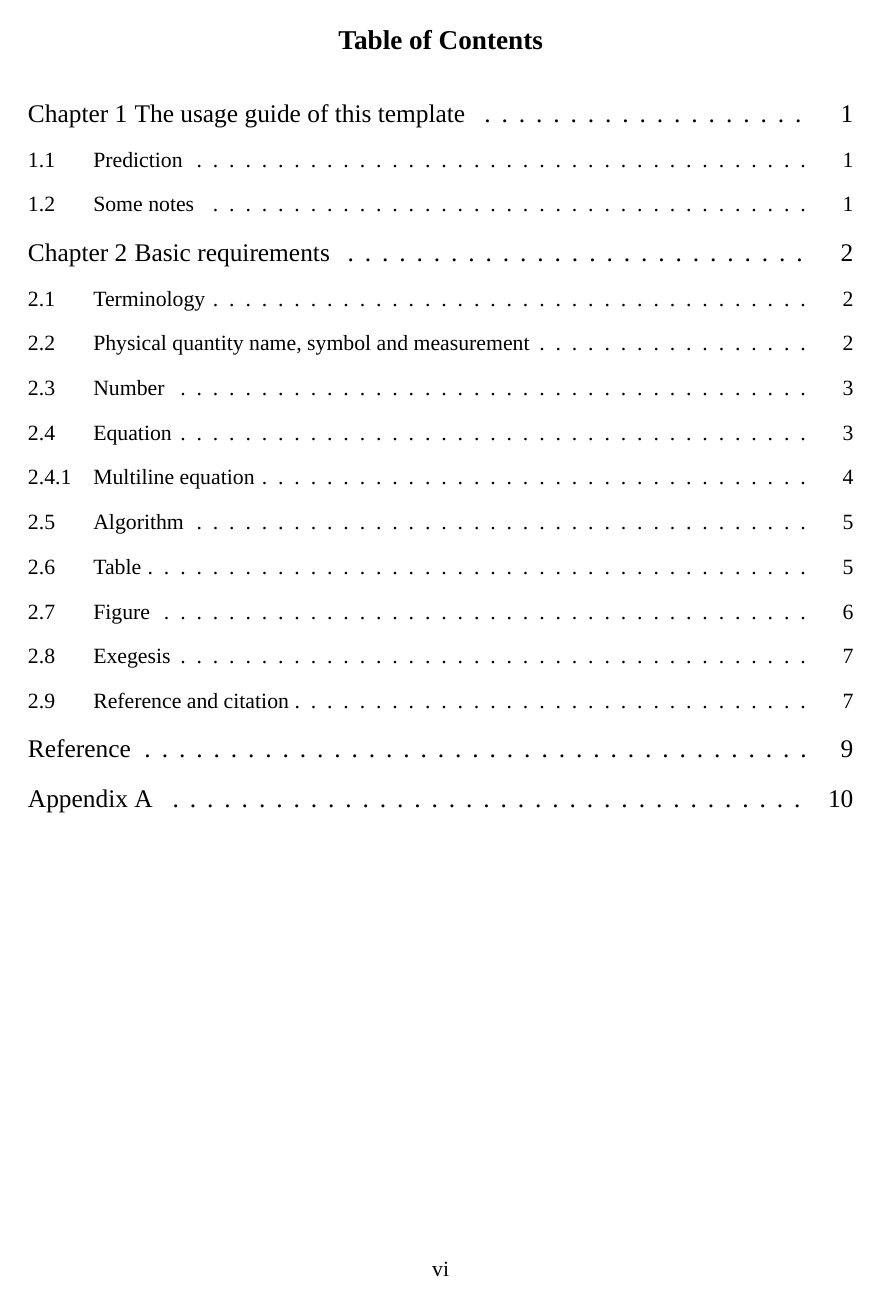
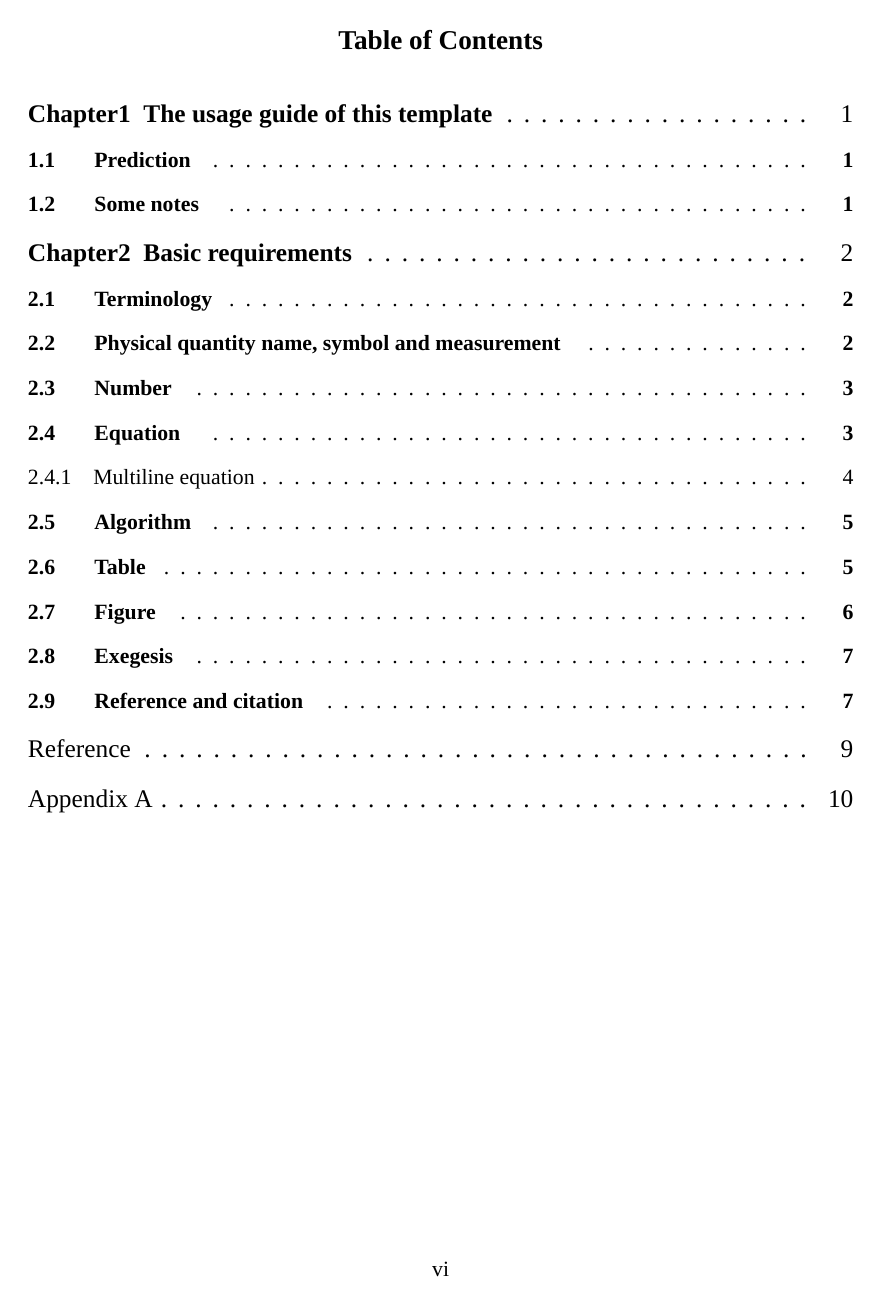
Before and after one commit to CamuseCao/XMU-thesis, a LaTeX thesis (Main/XMU.tex, which reads Settings/Setting.tex): page 8 of 18. Compiled offline with XeLaTeX; a missing font is replaced by an installed copy or a similar font.

Commit message:
修正部分错误字体

```diff
--- a/Settings/Setting.tex
+++ b/Settings/Setting.tex
@@ -75,10 +75,10 @@ twoside,
 %\setCJKsansfont{Hei}
 %\setCJKmonofont{Kai}%中文等宽字体
 
-\setmainfont{Times New Roman} %西文部分默认使用的字体
+\setmainfont{Times New Roman} %西文部分默认使用的字体 [BoldFont=Nimbus Sans L, ItalicFont={Nimbus Roman No9 L}]
 \setsansfont{Times New Roman} %西文默认无衬线字体
 \setmonofont{Times New Roman}%西文默认的等宽字体
-
+%\usepackage{mathptmx}
 \usepackage[super]{gbt7714}
 \usepackage[sort&compress]{natbib}
 \renewcommand{\citep}[1]{{\color{blue}\citeauthor{#1}(\citeyearpar{#1})}}
@@ -149,14 +149,14 @@ citecolor=blue,urlcolor=green]{hyperref}
 	\addcontentsline{toc}{chapter}%
 	{\protect\numberline{\@chaplable{\thechapter}}\hspace{-2.5em}#1 \Dotfill }%
 	\addcontentsline{eoc}{chapter}%
-	{\protect\numberline{\chaptername\ \thechapter }\hspace{-1.8em}#3 \Dotfill }%
+	{\protect\numberline{\bfseries \chaptername \bfseries \thechapter }\hspace{-1.7em} \textbf{#3} \Dotfill }%
 	\else
 	\addcontentsline{toc}{chapter}{#1}%
-	\addcontentsline{eoc}{chapter}{#3}%
+	\addcontentsline{eoc}{chapter}{\textbf{#3}}%
 	\fi
 	\else
 	\addcontentsline{toc}{chapter}{#1}%
-	\addcontentsline{eoc}{chapter}{#3}%
+	\addcontentsline{eoc}{chapter}{\textbf{#3}}%
 	\fi
 	\chaptermark{#1}%
 	\addtocontents{lof}{\protect\addvspace{10\p@}}%
@@ -207,19 +207,19 @@ citecolor=blue,urlcolor=green]{hyperref}
 	\begingroup
 	\parindent \z@ \rightskip \@pnumwidth
 	\parfillskip -\@pnumwidth
-	\leavevmode \sffamily\sihao
+	\leavevmode \heiti \sihao %\sffamily
 	\advance\leftskip\@tempdima
 	\hskip -\leftskip
-	#1\nobreak\hfil \nobreak\hb@xt@\@pnumwidth{\hss\rmfamily #2}\par
+	#1\nobreak\hfil \nobreak\hb@xt@\@pnumwidth{\hss #2}\par % \rmfamily
 	\penalty\@highpenalty
 	\endgroup
 	\fi%
 }
 \renewcommand*\l@section[2]{\@dottedtocline{1}{1.5em}{3.0em}%
-	{\sffamily
-		 \xiaosi #1}{#2}}
+	{\heiti %\sffamily
+		 \xiaosi #1}{\bfseries #2}}
 \renewcommand*\l@subsection[2]{\@dottedtocline{2}{3.8em}{3.0em}%
-	{\rmfamily  %\sffamily
+	{%\heiti %\sffamily  %\rmfamily
 		\xiaosi #1}{#2}}
 % for section
 \renewcommand\section[2]{%
@@ -227,7 +227,7 @@ citecolor=blue,urlcolor=green]{hyperref}
 	\addcontentsline{toc}{section}%
 	{\protect\numberline{\thesection}#1}%
 	\addcontentsline{eoc}{section}%
-	{\protect\numberline{\thesection}#2}%
+	{\protect\numberline{\bfseries \thesection \quad \;\; #2}}%
 	\sectionmark{#1}%
 	\par\vspace{3.5ex \@plus 1ex \@minus -.2ex}%
 	{%
@@ -249,8 +249,8 @@ citecolor=blue,urlcolor=green]{hyperref}
 	{%
 		\parindent \z@ \raggedright
 		\interlinepenalty\@M
-		\sffamily \bfseries
-		\xiaosi \thesubsection \hspace{1em}#1\par\nobreak%
+		\sffamily
+		\xiaosi \thesubsection\phantom{mmmm} #1\par\nobreak%
 	}%
 	\vspace{1.5ex \@plus 0.2ex}
 }
@@ -298,7 +298,7 @@ citecolor=blue,urlcolor=green]{hyperref}
 	\chapter*{\phantomsection %
 		\center{#1}}%
 	\markboth{#1}{}%
-	\addcontentsline{eoc}{chapter}{#1}%
+	\addcontentsline{eoc}{chapter}{\textbf{#1}}%
 }
 %
 
```
Also changed, not shown: Main/XMU.tex (+3 -3 lines), Settings/Titlepage.tex (+1 -1 lines).
